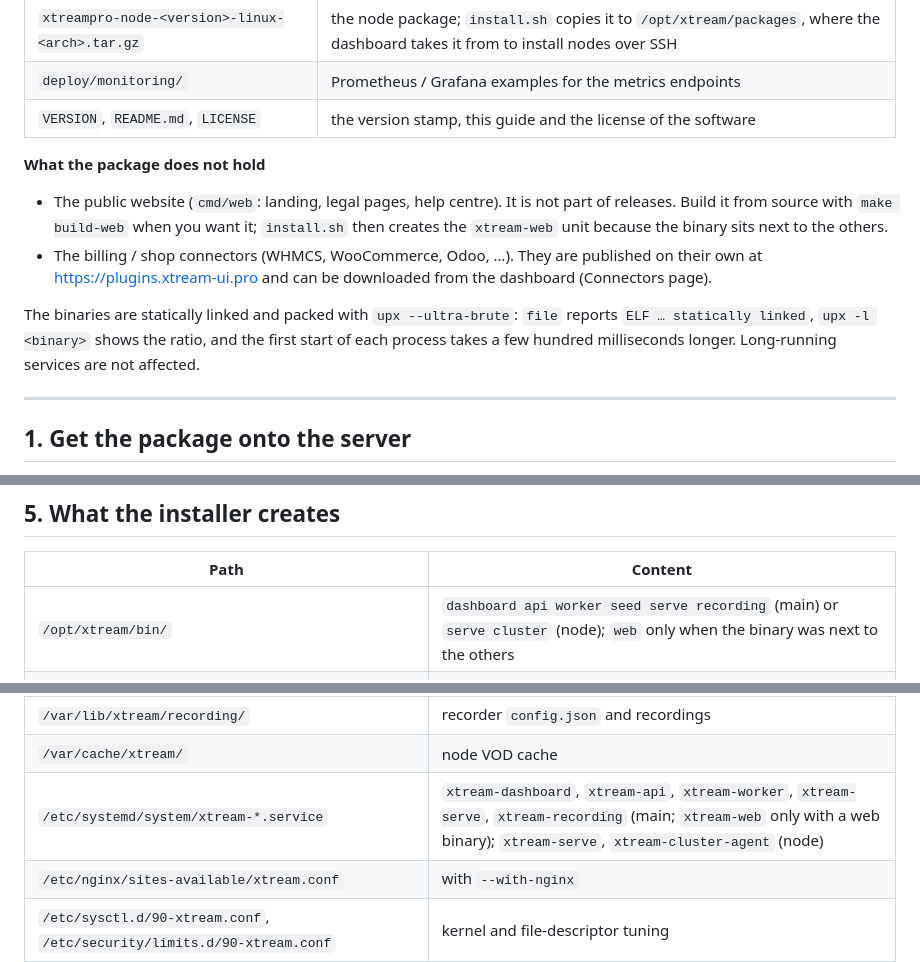
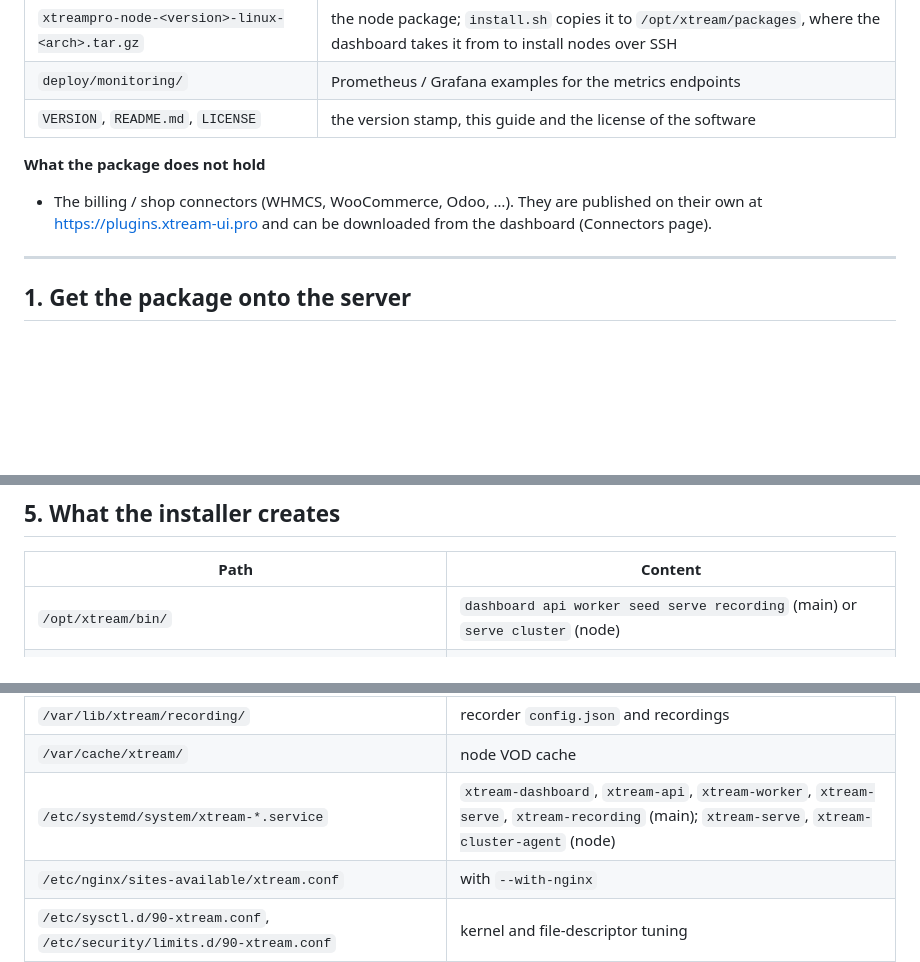
Before and after one commit to xtreamui-pro/download, a Markdown page: INSTALL.md, 3 parts joined by grey strips. Drawn GitHub-style; blank space fills up the shorter version.

Commit message:
Guide: drop the public website and upx notes

```diff
--- a/INSTALL.md
+++ b/INSTALL.md
@@ -26,10 +26,7 @@ welcome at <https://github.com/xtreamui-pro/download>.
 
 **What the package does not hold**
 
-- The public website (`cmd/web`: landing, legal pages, help centre). It is not part of releases. Build it from source with `make build-web` when you want it; `install.sh` then creates the `xtream-web` unit because the binary sits next to the others.
 - The billing / shop connectors (WHMCS, WooCommerce, Odoo, …). They are published on their own at <https://plugins.xtream-ui.pro> and can be downloaded from the dashboard (Connectors page).
-
-The binaries are statically linked and packed with `upx --ultra-brute`: `file` reports `ELF … statically linked`, `upx -l <binary>` shows the ratio, and the first start of each process takes a few hundred milliseconds longer. Long-running services are not affected.
 
 ---
 
@@ -256,7 +252,7 @@ The agent exits with code 3 and systemd does **not** restart it (`RestartPrevent
 
 | Path | Content |
 | --- | --- |
-| `/opt/xtream/bin/` | `dashboard api worker seed serve recording` (main) or `serve cluster` (node); `web` only when the binary was next to the others |
+| `/opt/xtream/bin/` | `dashboard api worker seed serve recording` (main) or `serve cluster` (node) |
 | `/opt/xtream/packages/` | the node package the dashboard installs nodes from over SSH |
 | `/opt/xtream/VERSION` | version stamp (shown at the foot of the dashboard sidebar) |
 | `/usr/local/bin/xtream-serve` | symlink to `serve`, for `xtream-serve sign "Film (2024)"` |
@@ -268,7 +264,7 @@ The agent exits with code 3 and systemd does **not** restart it (`RestartPrevent
 | `/var/lib/xtream/backups/` | database dumps (worker schedule and pre-upgrade dumps), mode 700 |
 | `/var/lib/xtream/recording/` | recorder `config.json` and recordings |
 | `/var/cache/xtream/` | node VOD cache |
-| `/etc/systemd/system/xtream-*.service` | `xtream-dashboard`, `xtream-api`, `xtream-worker`, `xtream-serve`, `xtream-recording` (main; `xtream-web` only with a web binary); `xtream-serve`, `xtream-cluster-agent` (node) |
+| `/etc/systemd/system/xtream-*.service` | `xtream-dashboard`, `xtream-api`, `xtream-worker`, `xtream-serve`, `xtream-recording` (main); `xtream-serve`, `xtream-cluster-agent` (node) |
 | `/etc/nginx/sites-available/xtream.conf` | with `--with-nginx` |
 | `/etc/sysctl.d/90-xtream.conf`, `/etc/security/limits.d/90-xtream.conf` | kernel and file-descriptor tuning |
 | `/etc/postgresql/<ver>/main/conf.d/90-xtream.conf`, `/etc/redis/xtream.conf` | database and cache tuning sized from the machine's CPU and RAM |
```
Also changed, not shown: other parts of INSTALL.md (+0 -2 lines).
